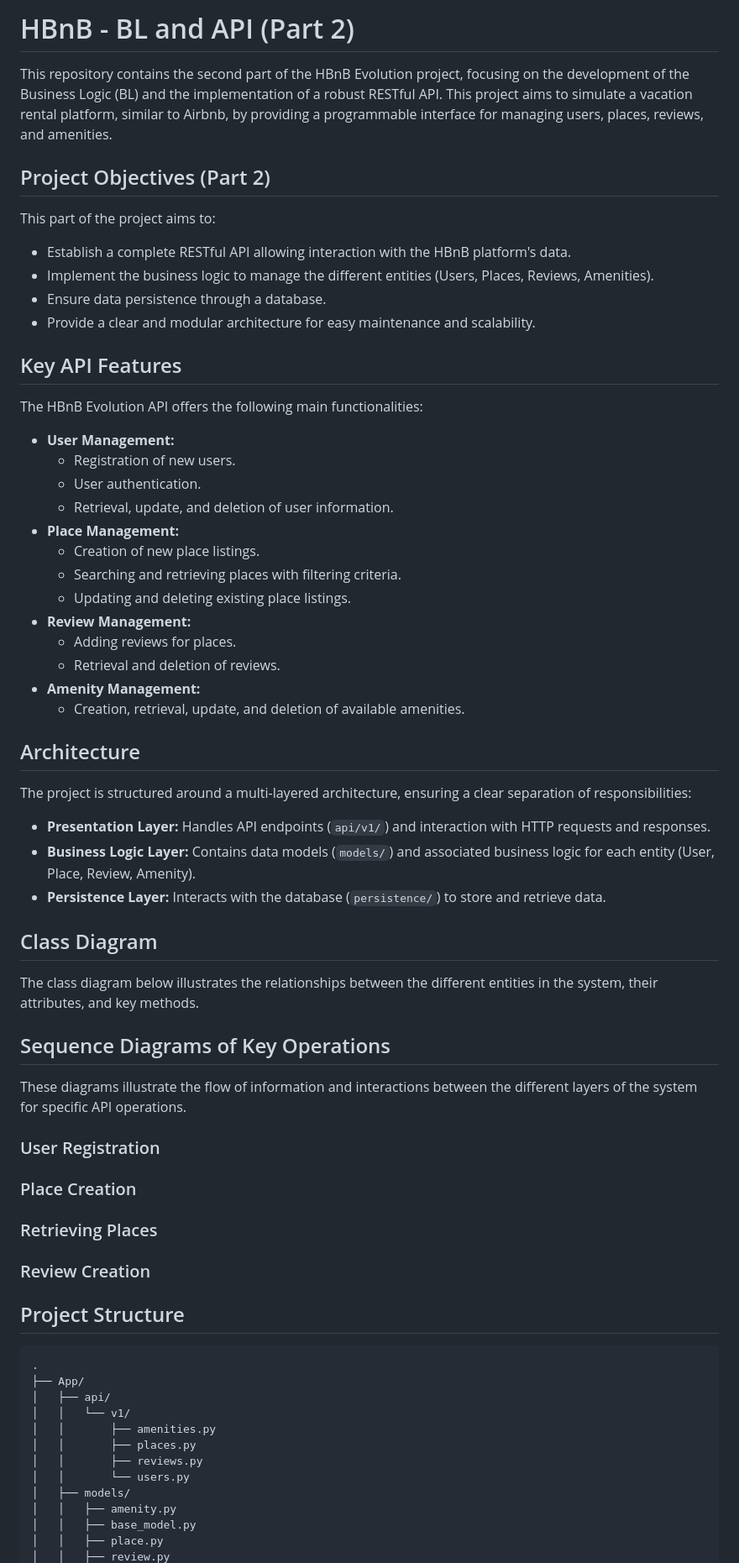
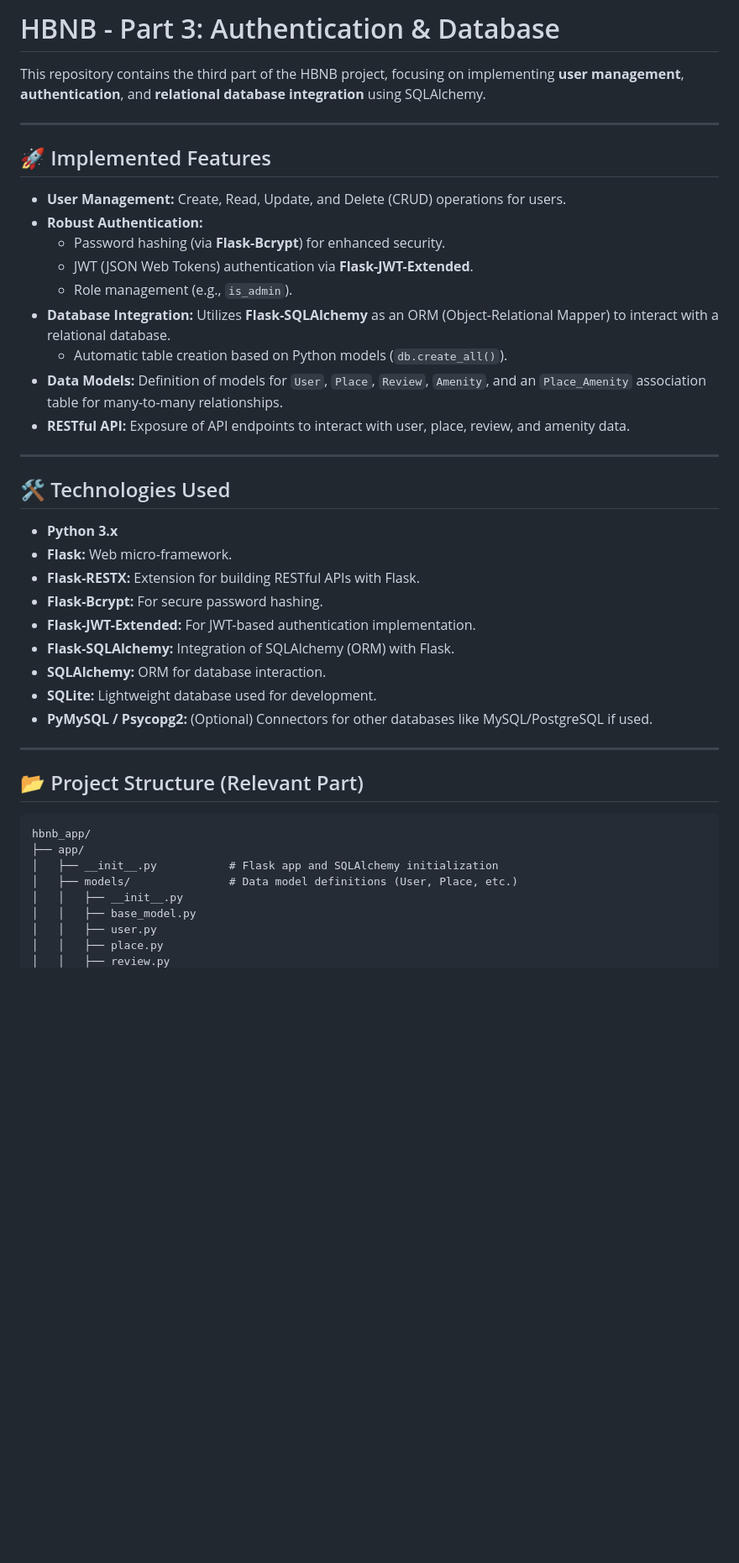
Before and after one commit to Nomen-collab/holbertonschool-hbnb, a Markdown page: part3/README.md, the part around the change printed below. Shown: that part at 84% size. GitHub-like rendering; blank space fills up the shorter version.

````diff
--- a/part3/README.md
+++ b/part3/README.md
@@ -1,71 +1,46 @@
-# HBnB - BL and API (Part 2)
+# HBNB - Part 3: Authentication & Database
 
-This repository contains the second part of the HBnB Evolution project, focusing on the development of the Business Logic (BL) and the implementation of a robust RESTful API. This project aims to simulate a vacation rental platform, similar to Airbnb, by providing a programmable interface for managing users, places, reviews, and amenities.
+This repository contains the third part of the HBNB project, focusing on implementing **user management**, **authentication**, and **relational database integration** using SQLAlchemy.
 
-## Project Objectives (Part 2)
+-----
 
-This part of the project aims to:
+## 🚀 Implemented Features
 
-  * Establish a complete RESTful API allowing interaction with the HBnB platform's data.
-  * Implement the business logic to manage the different entities (Users, Places, Reviews, Amenities).
-  * Ensure data persistence through a database.
-  * Provide a clear and modular architecture for easy maintenance and scalability.
+  * **User Management:** Create, Read, Update, and Delete (CRUD) operations for users.
+  * **Robust Authentication:**
+      * Password hashing (via **Flask-Bcrypt**) for enhanced security.
+      * JWT (JSON Web Tokens) authentication via **Flask-JWT-Extended**.
+      * Role management (e.g., `is_admin`).
+  * **Database Integration:** Utilizes **Flask-SQLAlchemy** as an ORM (Object-Relational Mapper) to interact with a relational database.
+      * Automatic table creation based on Python models (`db.create_all()`).
+  * **Data Models:** Definition of models for `User`, `Place`, `Review`, `Amenity`, and an `Place_Amenity` association table for many-to-many relationships.
+  * **RESTful API:** Exposure of API endpoints to interact with user, place, review, and amenity data.
 
-## Key API Features
+-----
 
-The HBnB Evolution API offers the following main functionalities:
+## 🛠️ Technologies Used
 
-  * **User Management:**
-      * Registration of new users.
-      * User authentication.
-      * Retrieval, update, and deletion of user information.
-  * **Place Management:**
-      * Creation of new place listings.
-      * Searching and retrieving places with filtering criteria.
-      * Updating and deleting existing place listings.
-  * **Review Management:**
-      * Adding reviews for places.
-      * Retrieval and deletion of reviews.
-  * **Amenity Management:**
-      * Creation, retrieval, update, and deletion of available amenities.
+  * **Python 3.x**
+  * **Flask:** Web micro-framework.
+  * **Flask-RESTX:** Extension for building RESTful APIs with Flask.
+  * **Flask-Bcrypt:** For secure password hashing.
+  * **Flask-JWT-Extended:** For JWT-based authentication implementation.
+  * **Flask-SQLAlchemy:** Integration of SQLAlchemy (ORM) with Flask.
+  * **SQLAlchemy:** ORM for database interaction.
+  * **SQLite:** Lightweight database used for development.
+  * **PyMySQL / Psycopg2:** (Optional) Connectors for other databases like MySQL/PostgreSQL if used.
 
-## Architecture
+-----
 
-The project is structured around a multi-layered architecture, ensuring a clear separation of responsibilities:
-
-  * **Presentation Layer:** Handles API endpoints (`api/v1/`) and interaction with HTTP requests and responses.
-  * **Business Logic Layer:** Contains data models (`models/`) and associated business logic for each entity (User, Place, Review, Amenity).
-  * **Persistence Layer:** Interacts with the database (`persistence/`) to store and retrieve data.
-
-## Class Diagram
-
-The class diagram below illustrates the relationships between the different entities in the system, their attributes, and key methods.
-
-## Sequence Diagrams of Key Operations
-
-These diagrams illustrate the flow of information and interactions between the different layers of the system for specific API operations.
-
-### User Registration
-
-### Place Creation
-
-### Retrieving Places
-
-### Review Creation
-
-## Project Structure
+## 📂 Project Structure (Relevant Part)
 
 ```
-.
-├── App/
-│   ├── api/
-│   │   └── v1/
-│   │       ├── amenities.py
-│   │       ├── places.py
-│   │       ├── reviews.py
-│   │       └── users.py
-│   ├── models/
-│   │   ├── amenity.py
+hbnb_app/
+├── app/
+│   ├── __init__.py           # Flask app and SQLAlchemy initialization
+│   ├── models/               # Data model definitions (User, Place, etc.)
+│   │   ├── __init__.py
 │   │   ├── base_model.py
+│   │   ├── user.py
 │   │   ├── place.py
 │   │   ├── review.py
````
Also changed, not shown: other parts of part3/README.md (+122 -117 lines).
